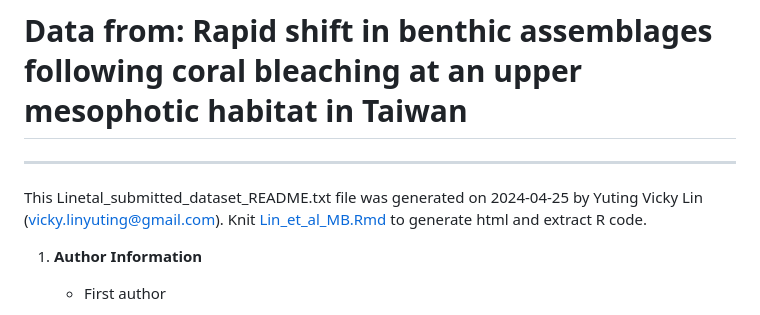
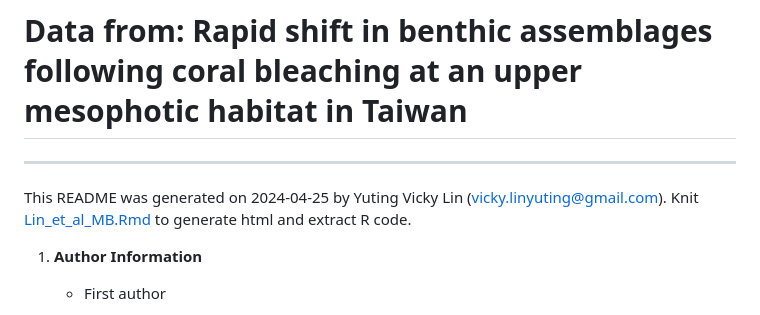
Before and after one commit to NTU-FRELab/bleaching-mesophotic, a Markdown page: README.md, the part around the change. GitHub-like rendering.

```diff
--- a/README.md
+++ b/README.md
@@ -2,7 +2,7 @@
 
 ---
 
-This Linetal_submitted_dataset_README.txt file was generated on 2024-04-25 by Yuting Vicky Lin (vicky.linyuting@gmail.com). Knit [Lin_et_al_MB.Rmd](Lin_et_al_MB.Rmd) to generate html and extract R code.
+This README was generated on 2024-04-25 by Yuting Vicky Lin (vicky.linyuting@gmail.com). Knit [Lin_et_al_MB.Rmd](Lin_et_al_MB.Rmd) to generate html and extract R code.
 
 
 1. **Author Information**
```
